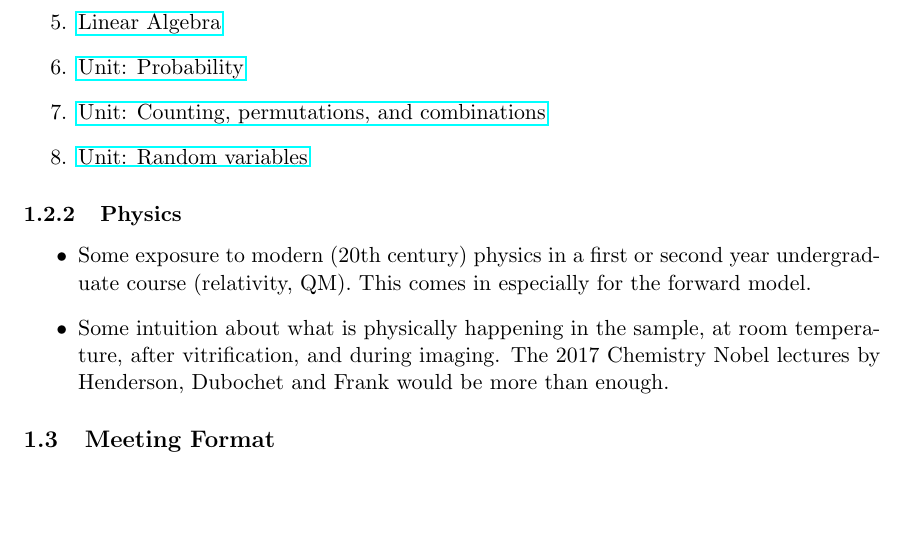
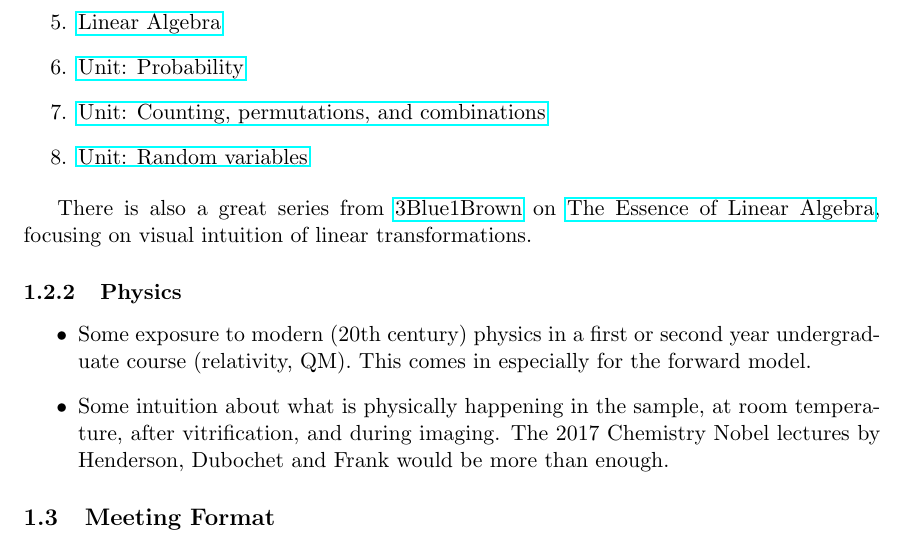
Before and after one commit to geoffwoollard/learn_cryoem_math, a LaTeX document (cryoem-group-study-meeting/meeting.tex): part of page 3 of 20, cut so that both start at the same text, the shorter picture padded with empty space. Compiled offline with pdfLaTeX.

Commit message:
3blue1brown linear algebra on prereqs

```diff
--- a/cryoem-group-study-meeting/meeting.tex
+++ b/cryoem-group-study-meeting/meeting.tex
@@ -60,6 +60,8 @@ Here are some resources from \url{khanacademy.org} for brushing up on your math
 	\item \href{https://www.khanacademy.org/math/statistics-probability/counting-permutations-and-combinations}{Unit: Counting, permutations, and combinations}
 	\item \href{https://www.khanacademy.org/math/statistics-probability/random-variables-stats-library}{Unit: Random variables}
 \end{enumerate}
+
+There is also a great series from \href{https://www.youtube.com/c/3blue1brown}{3Blue1Brown} on \href{https://youtube.com/playlist?list=PLZHQObOWTQDPD3MizzM2xVFitgF8hE_ab}{The Essence of Linear Algebra}, focusing on visual intuition of  linear transformations.
 
 \subsubsection{Physics}
 \begin{itemize}
```
Also changed, not shown: cryoem-group-study-meeting/meeting.pdf.
